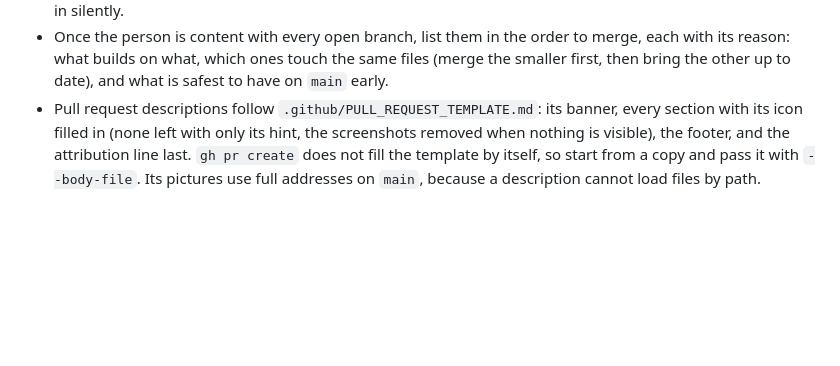
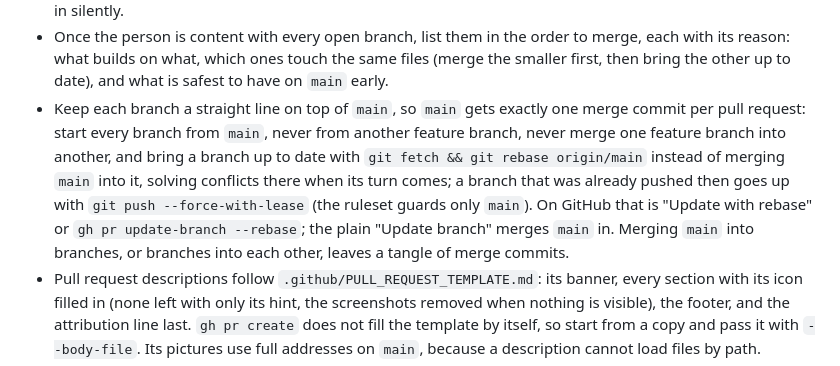
Before and after one commit to Robertwlt03/storage-manager, a Markdown page: CLAUDE.md, the part around the change. GitHub-like rendering; blank space fills up the shorter version.

```diff
--- a/CLAUDE.md
+++ b/CLAUDE.md
@@ -178,6 +178,13 @@ mode.
 - Once the person is content with every open branch, list them in the order to merge, each with its reason: what
   builds on what, which ones touch the same files (merge the smaller first, then bring the other up to date), and
   what is safest to have on `main` early.
+- Keep each branch a straight line on top of `main`, so `main` gets exactly one merge commit per pull request: start
+  every branch from `main`, never from another feature branch, never merge one feature branch into another, and
+  bring a branch up to date with `git fetch && git rebase origin/main` instead of merging `main` into it, solving
+  conflicts there when its turn comes; a branch that was already pushed then goes up with
+  `git push --force-with-lease` (the ruleset guards only `main`). On GitHub that is "Update with rebase" or
+  `gh pr update-branch --rebase`; the plain "Update branch" merges `main` in. Merging `main` into branches, or
+  branches into each other, leaves a tangle of merge commits.
 - Pull request descriptions follow `.github/PULL_REQUEST_TEMPLATE.md`: its banner, every section with its
   icon filled in (none left with only its hint, the screenshots removed when nothing is visible), the footer, and the
   attribution line last. `gh pr create` does not fill the template by itself, so start from a copy and pass it with
```
Also changed, not shown: CONTRIBUTING.md (+8 -1 lines).
